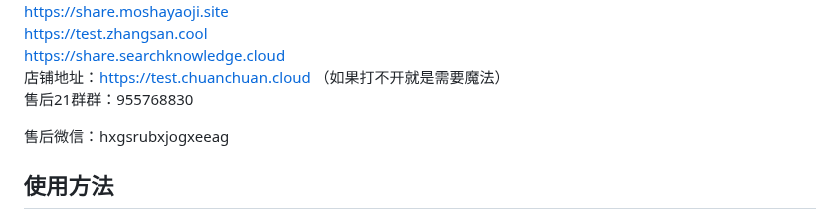
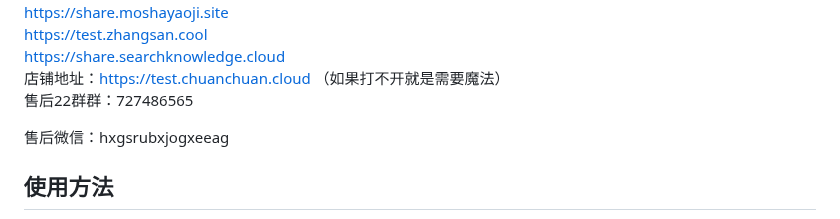
Before and after one commit to sfvsfv/chatgpt-share, a Markdown page: README.md, the part around the change. GitHub-like rendering.

```diff
--- a/README.md
+++ b/README.md
@@ -17,7 +17,7 @@ https://share.searchknowledge.cloud
 <br>
 店铺地址：https://test.chuanchuan.cloud  （如果打不开就是需要魔法）
 <br>
-售后21群群：955768830
+售后22群群：727486565
 
 售后微信：hxgsrubxjogxeeag
 
```
